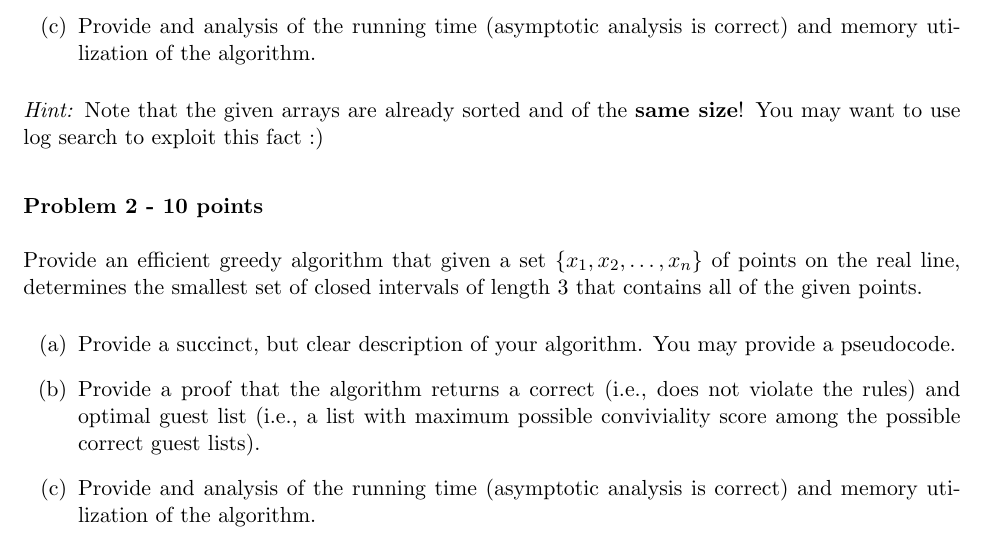
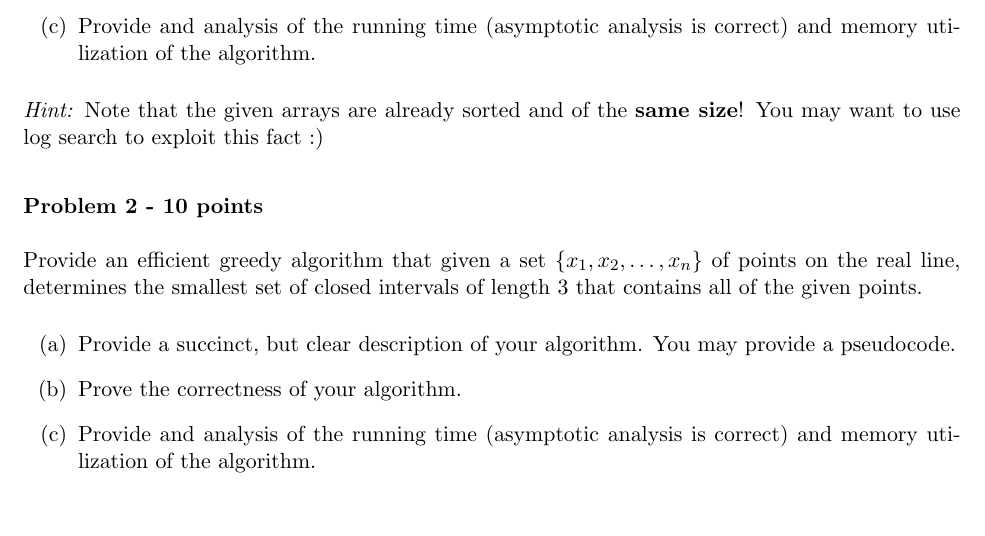
Before and after one commit to cs1570-2022/cs1570-2022.github.io, a LaTeX problem sheet (content/homeworks/midterm1-2021.tex): part of page 1 of 2, cut so that both start at the same text, the shorter picture padded with empty space. The pictures show the PDF file content/homeworks/midterm1-2021.pdf that the author committed with the source.

Commit message:
fix midterm

```diff
--- a/content/homeworks/midterm1-2021.tex
+++ b/content/homeworks/midterm1-2021.tex
@@ -55,7 +55,7 @@ Let $X[1,\ldots,n]$ and $Y[1,\ldots,n]$ be two arrays, each containing $n$ numbe
 Provide an efficient greedy algorithm that given a set $\{x_1,x_2,\ldots,x_n\}$ of points on the real line, determines the smallest set of  closed intervals of length 3 that contains all of the given points.
 \begin{enumerate}
     \item[(a)] Provide a succinct, but clear description of your algorithm. You may provide a pseudocode.
-    \item[(b)] Provide a proof that the algorithm returns a correct (i.e., does not violate the rules) and optimal guest list (i.e., a list with maximum possible conviviality score among the possible correct guest lists).
+    \item[(b)] Prove the correctness of your algorithm.
     \item[(c)] Provide and analysis of the running time (asymptotic analysis is correct) and memory utilization of the algorithm.
 \end{enumerate}
 \end{problem}
```
Also changed, not shown: content/homeworks/midterm1-2021.pdf.
